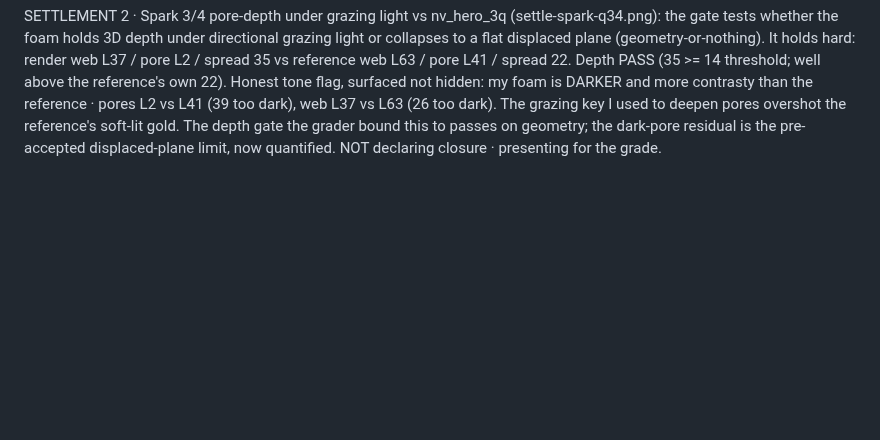
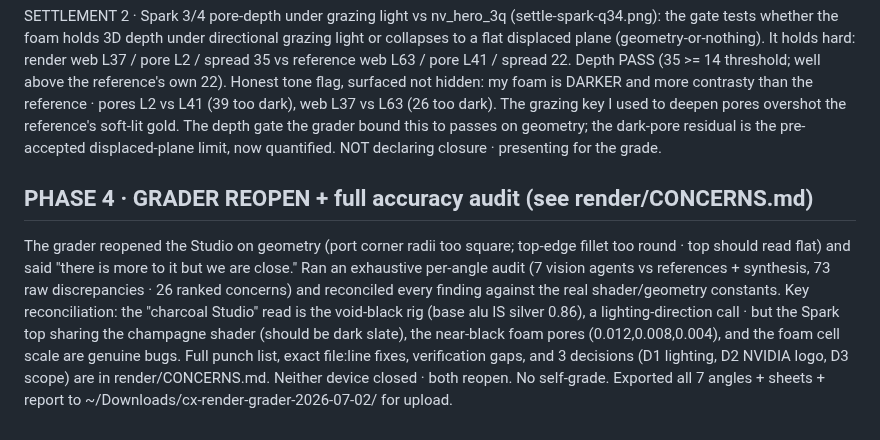
Before and after one commit to joshuahickscorp/computexchange, a Markdown page: render/NOTES.md, the part around the change. Drawn GitHub-style; blank space fills up the shorter version.

```diff
--- a/render/NOTES.md
+++ b/render/NOTES.md
@@ -382,3 +382,16 @@ contrasty than the reference · pores L2 vs L41 (39 too dark), web L37 vs L63 (2
 grazing key I used to deepen pores overshot the reference's soft-lit gold. The depth gate the
 grader bound this to passes on geometry; the dark-pore residual is the pre-accepted
 displaced-plane limit, now quantified. NOT declaring closure · presenting for the grade.
+
+## PHASE 4 · GRADER REOPEN + full accuracy audit (see render/CONCERNS.md)
+
+The grader reopened the Studio on geometry (port corner radii too square; top-edge fillet too
+round · top should read flat) and said "there is more to it but we are close." Ran an exhaustive
+per-angle audit (7 vision agents vs references + synthesis, 73 raw discrepancies · 26 ranked
+concerns) and reconciled every finding against the real shader/geometry constants. Key
+reconciliation: the "charcoal Studio" read is the void-black rig (base alu IS silver 0.86), a
+lighting-direction call · but the Spark top sharing the champagne shader (should be dark slate),
+the near-black foam pores (0.012,0.008,0.004), and the foam cell scale are genuine bugs. Full
+punch list, exact file:line fixes, verification gaps, and 3 decisions (D1 lighting, D2 NVIDIA
+logo, D3 scope) are in render/CONCERNS.md. Neither device closed · both reopen. No self-grade.
+Exported all 7 angles + sheets + report to ~/Downloads/cx-render-grader-2026-07-02/ for upload.
```
Also changed, not shown: render/CONCERNS.md (added, +218 -0 lines).
